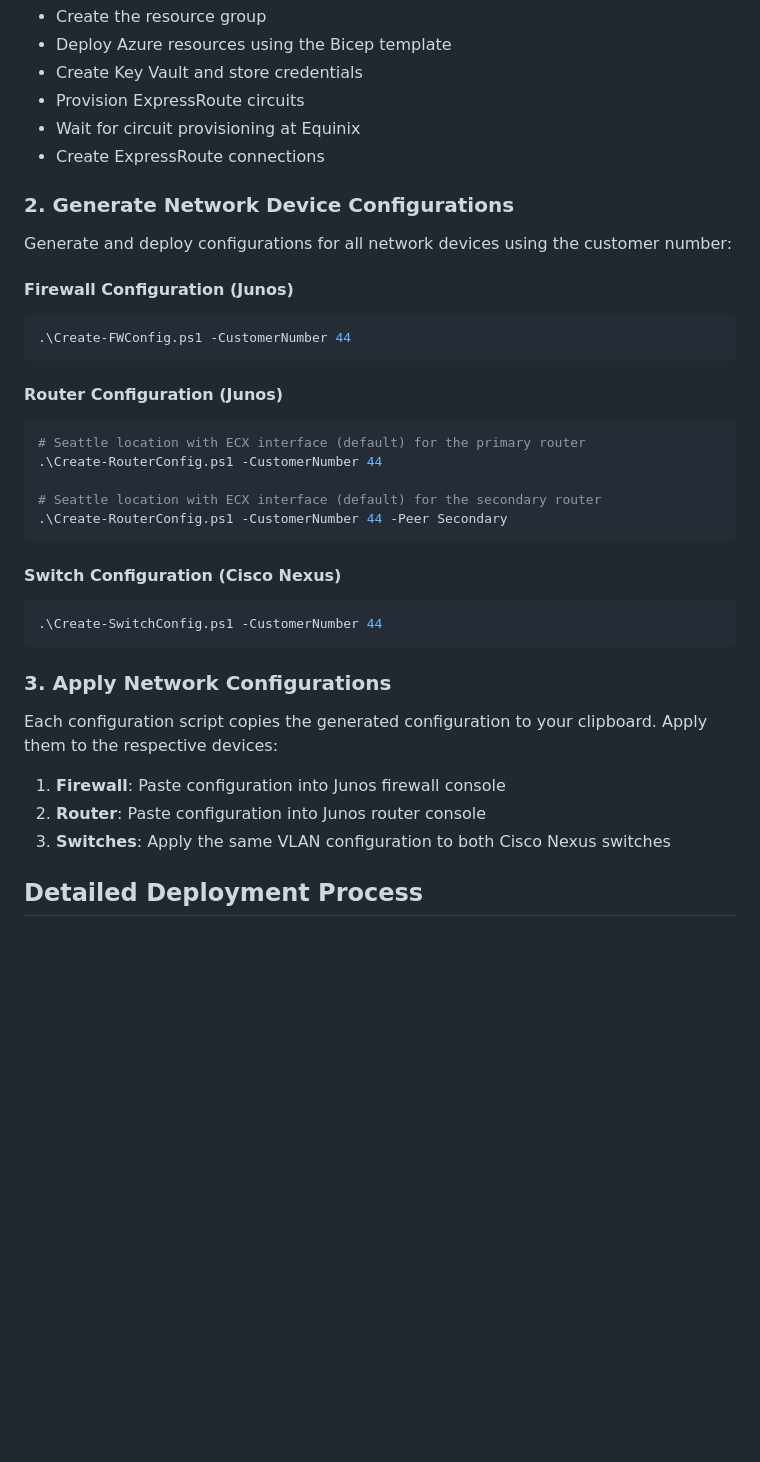
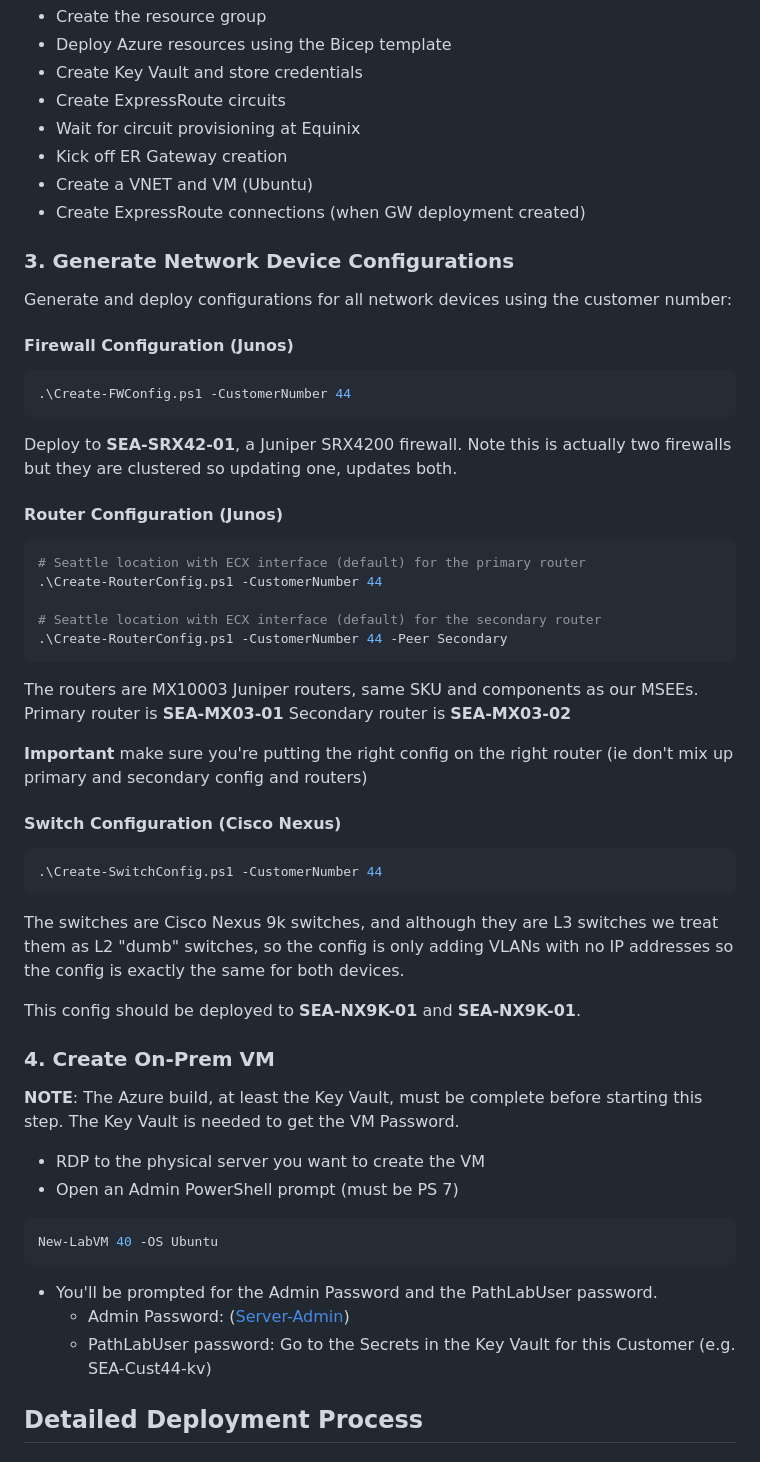
Before and after one commit to tracsman/Projects, a Markdown page: LabTemplate/README.md, the part around the change. Rendered like a GitHub page; blank space fills up the shorter version.

Commit message:
Fix doc bug

````diff
--- a/LabTemplate/README.md
+++ b/LabTemplate/README.md
@@ -54,11 +54,13 @@ This script will:
 - Create the resource group
 - Deploy Azure resources using the Bicep template
 - Create Key Vault and store credentials
-- Provision ExpressRoute circuits
+- Create ExpressRoute circuits
 - Wait for circuit provisioning at Equinix
-- Create ExpressRoute connections
+- Kick off ER Gateway creation
+- Create a VNET and VM (Ubuntu)
+- Create ExpressRoute connections (when GW deployment created)
 
-### 2. Generate Network Device Configurations
+### 3. Generate Network Device Configurations
 
 Generate and deploy configurations for all network devices using the customer number:
 
@@ -67,6 +69,8 @@ Generate and deploy configurations for all network devices using the customer nu
 ```powershell
 .\Create-FWConfig.ps1 -CustomerNumber 44
 ```
+
+Deploy to **SEA-SRX42-01**, a Juniper SRX4200 firewall. Note this is actually two firewalls but they are clustered so updating one, updates both.
 
 #### Router Configuration (Junos)
 
@@ -78,19 +82,36 @@ Generate and deploy configurations for all network devices using the customer nu
 .\Create-RouterConfig.ps1 -CustomerNumber 44 -Peer Secondary
 ```
 
+The routers are MX10003 Juniper routers, same SKU and components as our MSEEs.
+Primary router is **SEA-MX03-01**
+Secondary router is **SEA-MX03-02**
+
+**Important** make sure you're putting the right config on the right router (ie don't mix up primary and secondary config and routers)
+
 #### Switch Configuration (Cisco Nexus)
 
 ```powershell
 .\Create-SwitchConfig.ps1 -CustomerNumber 44
 ```
 
-### 3. Apply Network Configurations
+The switches are Cisco Nexus 9k switches, and although they are L3 switches we treat them as L2 "dumb" switches, so the config is only adding VLANs with no IP addresses so the config is exactly the same for both devices.
 
-Each configuration script copies the generated configuration to your clipboard. Apply them to the respective devices:
+This config should be deployed to **SEA-NX9K-01** and **SEA-NX9K-01**.
 
-1. **Firewall**: Paste configuration into Junos firewall console
-2. **Router**: Paste configuration into Junos router console
-3. **Switches**: Apply the same VLAN configuration to both Cisco Nexus switches
+### 4. Create On-Prem VM
+
+**NOTE**: The Azure build, at least the Key Vault, must be complete before starting this step. The Key Vault is needed to get the VM Password.
+
+- RDP to the physical server you want to create the VM
+- Open an Admin PowerShell prompt (must be PS 7)
+
+```powershell
+New-LabVM 40 -OS Ubuntu
+```
+
+- You'll be prompted for the Admin Password and the PathLabUser password.
+  - Admin Password: ([Server-Admin](https://ms.portal.azure.com/?feature.enableIPv6VpnGateway=true#view/Microsoft_Azure_KeyVault/ListObjectVersionsRBACBlade/~/overview/objectType/secrets/objectId/https%3A%2F%2Flabsecrets.vault.azure.net%2Fsecrets%2FServer-Admin/vaultResourceUri/%2Fsubscriptions%2F4bffbb15-d414-4874-a2e4-c548c6d45e2a%2FresourceGroups%2FLabInfrastructure%2Fproviders%2FMicrosoft.KeyVault%2Fvaults%2FLabSecrets/vaultId/%2Fsubscriptions%2F4bffbb15-d414-4874-a2e4-c548c6d45e2a%2FresourceGroups%2FLabInfrastructure%2Fproviders%2FMicrosoft.KeyVault%2Fvaults%2FLabSecrets/lifecycleState~/null))
+  - PathLabUser password: Go to the Secrets in the Key Vault for this Customer (e.g. SEA-Cust44-kv)
 
 ## Detailed Deployment Process
 
````
